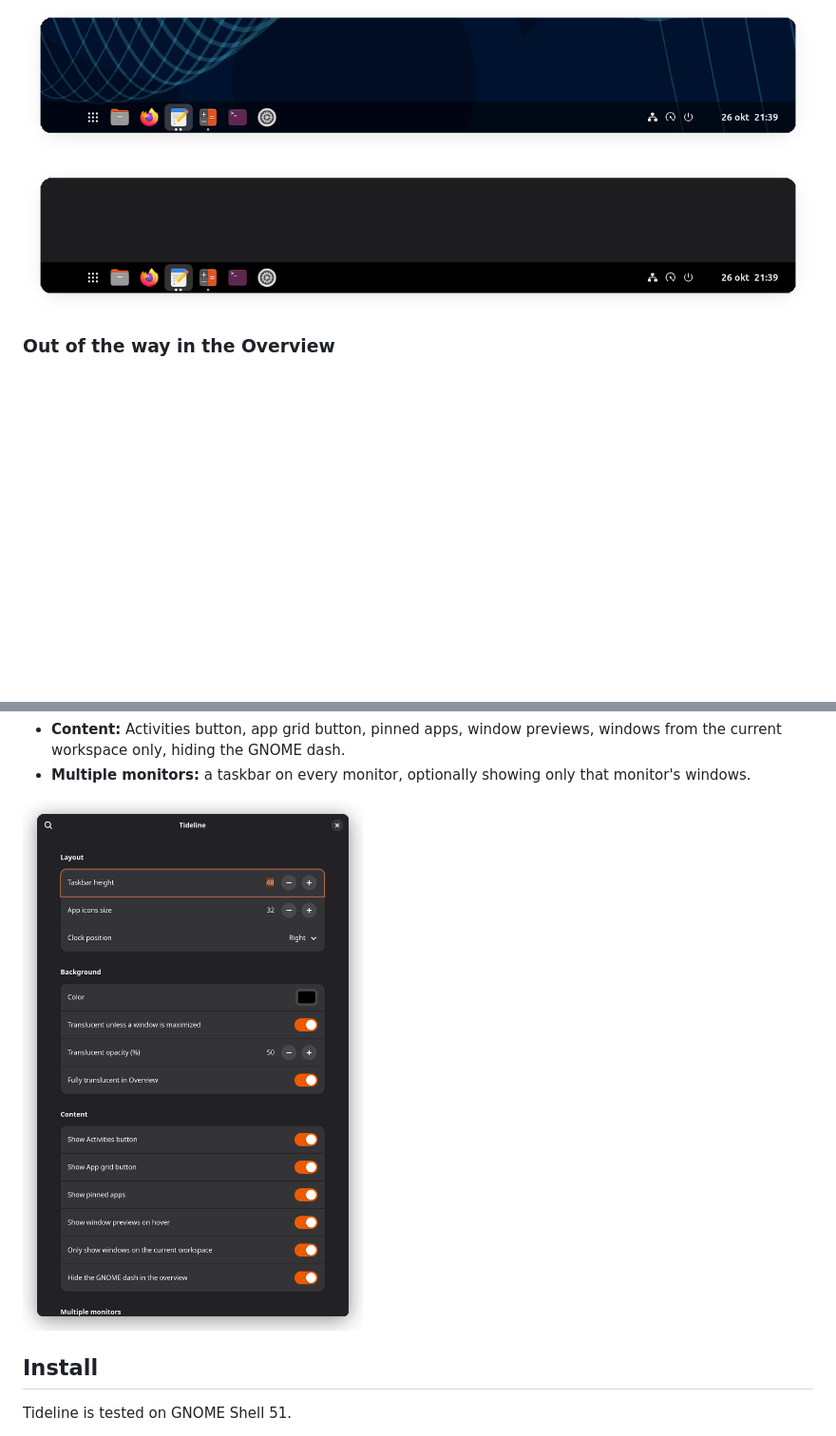
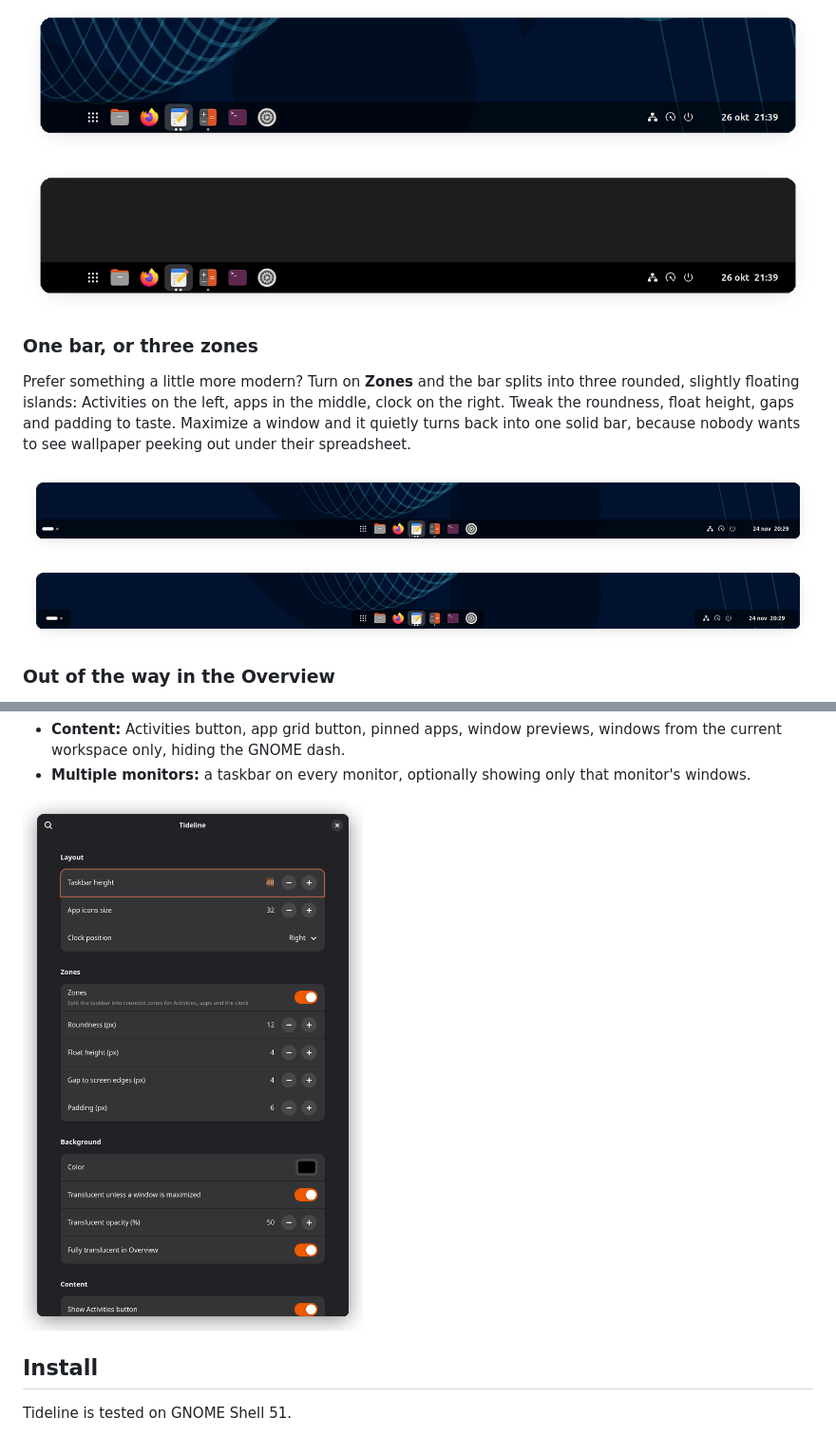
Before and after one commit to tobcro/tideline, a Markdown page: README.md, 2 parts joined by grey strips. Shown at 95% size. GitHub-like rendering; pictures changed too: docs/preferences.png, docs/zones.png (added); blank space fills up the shorter version.

Commit message:
Show Zones in README and refresh preferences screenshot
Co-Authored-By: Claude Opus 5.5 <noreply@anthropic.com>

```diff
--- a/README.md
+++ b/README.md
@@ -64,6 +64,17 @@ The bar is see-through when your desktop is on show and turns solid as soon as
 a window is maximized, so nothing looks half-finished. Pick any color you like.
 
 ![Translucent bar on top, solid bar with a maximized window below](docs/opacity.png)
+
+### One bar, or three zones
+
+Prefer something a little more modern? Turn on **Zones** and the bar splits
+into three rounded, slightly floating islands: Activities on the left, apps in
+the middle, clock on the right. Tweak the roundness, float height, gaps and
+padding to taste. Maximize a window and it quietly turns back into one solid
+bar, because nobody wants to see wallpaper peeking out under their
+spreadsheet.
+
+![The classic single bar on top, Zones below](docs/zones.png)
 
 ### Out of the way in the Overview
 
```
